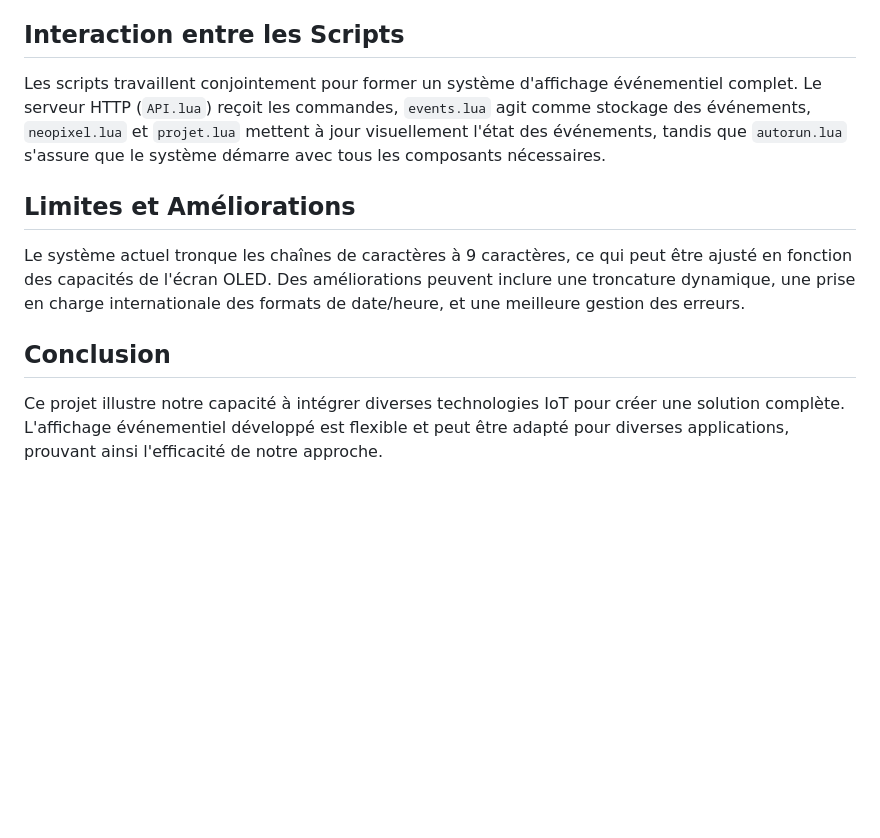
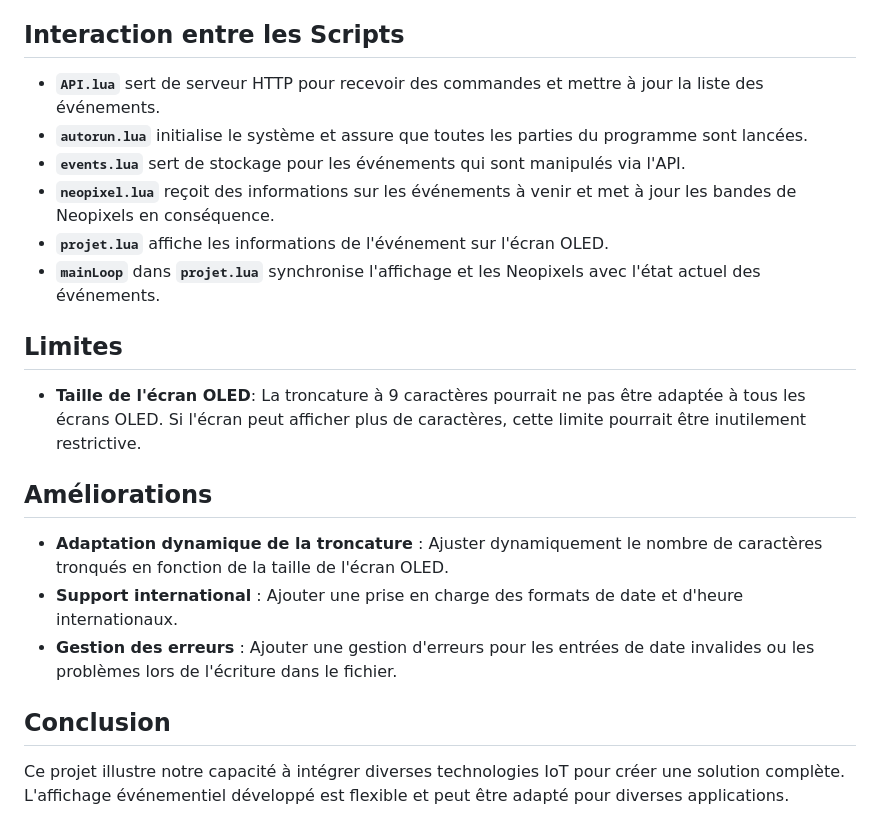
Before and after one commit to Choupisson/EventCalendar_IoT, a Markdown page: README.md, the part around one of its changes. Drawn GitHub-style; blank space fills up the shorter version.

```diff
--- a/README.md
+++ b/README.md
@@ -30,9 +39,19 @@ Gère l'affichage OLED en affichant les informations d'événement et en tronqua
 
 ## Interaction entre les Scripts
-Les scripts travaillent conjointement pour former un système d'affichage événementiel complet. Le serveur HTTP (`API.lua`) reçoit les commandes, `events.lua` agit comme stockage des événements, `neopixel.lua` et `projet.lua` mettent à jour visuellement l'état des événements, tandis que `autorun.lua` s'assure que le système démarre avec tous les composants nécessaires.
+- **`API.lua`** sert de serveur HTTP pour recevoir des commandes et mettre à jour la liste des événements.
+- **`autorun.lua`** initialise le système et assure que toutes les parties du programme sont lancées.
+- **`events.lua`** sert de stockage pour les événements qui sont manipulés via l'API.
+- **`neopixel.lua`** reçoit des informations sur les événements à venir et met à jour les bandes de Neopixels en conséquence.
+- **`projet.lua`** affiche les informations de l'événement sur l'écran OLED.
+- **`mainLoop`** dans **`projet.lua`** synchronise l'affichage et les Neopixels avec l'état actuel des événements.
 
-## Limites et Améliorations
-Le système actuel tronque les chaînes de caractères à 9 caractères, ce qui peut être ajusté en fonction des capacités de l'écran OLED. Des améliorations peuvent inclure une troncature dynamique, une prise en charge internationale des formats de date/heure, et une meilleure gestion des erreurs.
+## Limites
+- **Taille de l'écran OLED**: La troncature à 9 caractères pourrait ne pas être adaptée à tous les écrans OLED. Si l'écran peut afficher plus de caractères, cette limite pourrait être inutilement restrictive.
+
+## Améliorations
+- **Adaptation dynamique de la troncature** : Ajuster dynamiquement le nombre de caractères tronqués en fonction de la taille de l'écran OLED.
+- **Support international** : Ajouter une prise en charge des formats de date et d'heure internationaux.
+- **Gestion des erreurs** : Ajouter une gestion d'erreurs pour les entrées de date invalides ou les problèmes lors de l'écriture dans le fichier.
 
 ## Conclusion
-Ce projet illustre notre capacité à intégrer diverses technologies IoT pour créer une solution complète. L'affichage événementiel développé est flexible et peut être adapté pour diverses applications, prouvant ainsi l'efficacité de notre approche.
+Ce projet illustre notre capacité à intégrer diverses technologies IoT pour créer une solution complète. L'affichage événementiel développé est flexible et peut être adapté pour diverses applications.
```
Also changed, not shown: other parts of README.md (+17 -8 lines).
